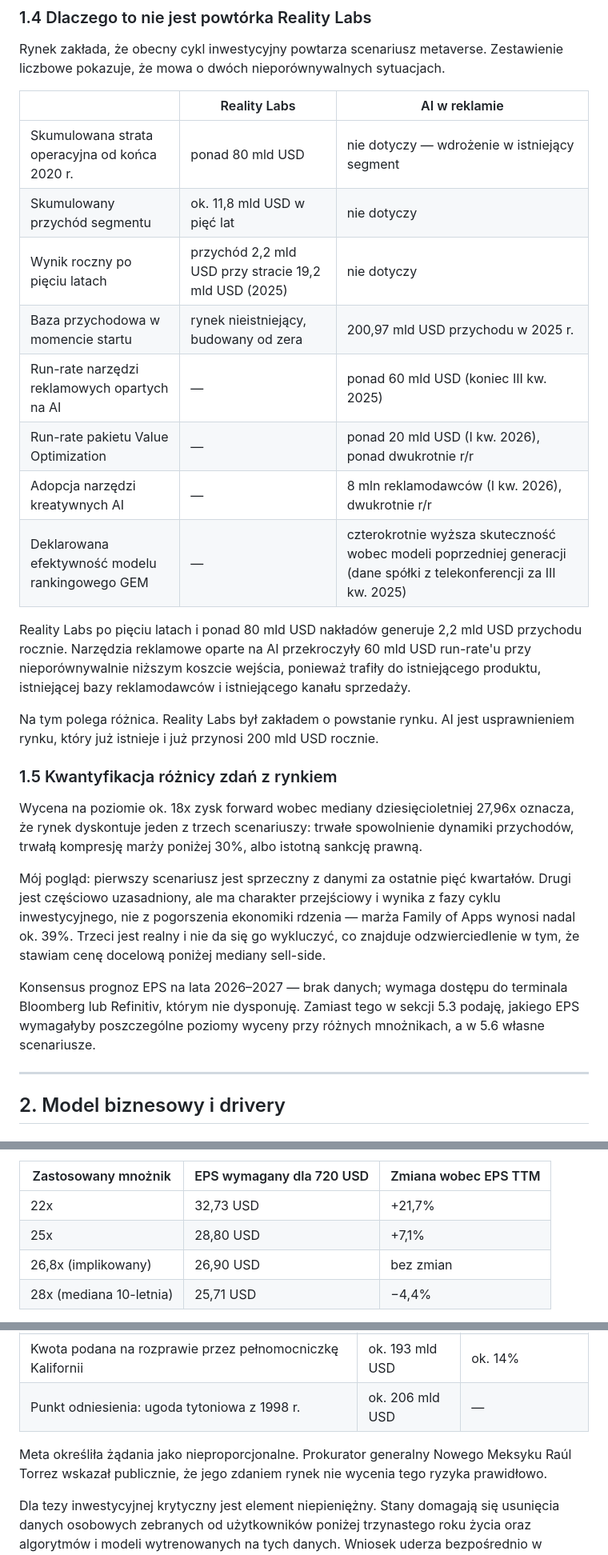
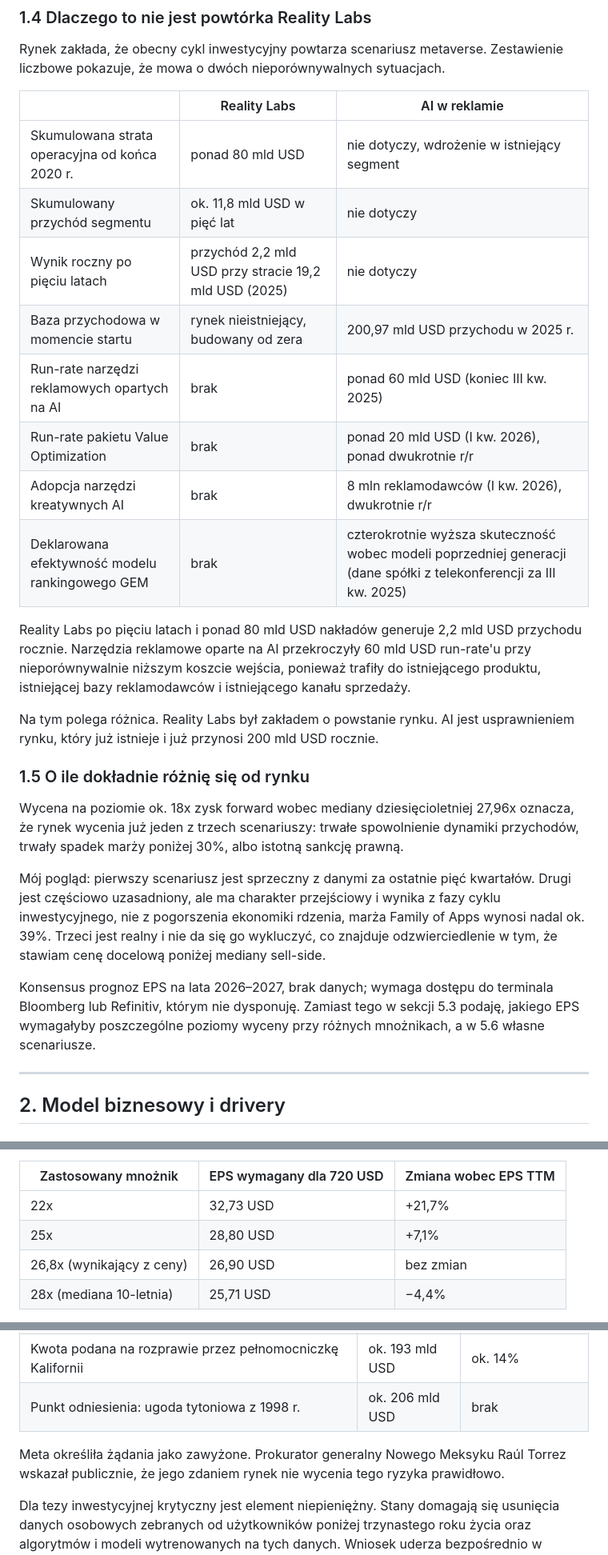
Before and after one commit to konradjendrys/konradjendrys.github.io, a Markdown page: meta_analiza.md, 3 parts joined by grey strips. Shown at 80% size. Drawn GitHub-style.

```diff
--- a/meta_analiza.md
+++ b/meta_analiza.md
@@ -79,26 +79,26 @@ Rynek zakłada, że obecny cykl inwestycyjny powtarza scenariusz metaverse. Zest
 
 | | Reality Labs | AI w reklamie |
 |---|---|---|
-| Skumulowana strata operacyjna od końca 2020 r. | ponad 80 mld USD | nie dotyczy — wdrożenie w istniejący segment |
+| Skumulowana strata operacyjna od końca 2020 r. | ponad 80 mld USD | nie dotyczy, wdrożenie w istniejący segment |
 | Skumulowany przychód segmentu | ok. 11,8 mld USD w pięć lat | nie dotyczy |
 | Wynik roczny po pięciu latach | przychód 2,2 mld USD przy stracie 19,2 mld USD (2025) | nie dotyczy |
 | Baza przychodowa w momencie startu | rynek nieistniejący, budowany od zera | 200,97 mld USD przychodu w 2025 r. |
-| Run-rate narzędzi reklamowych opartych na AI | — | ponad 60 mld USD (koniec III kw. 2025) |
-| Run-rate pakietu Value Optimization | — | ponad 20 mld USD (I kw. 2026), ponad dwukrotnie r/r |
-| Adopcja narzędzi kreatywnych AI | — | 8 mln reklamodawców (I kw. 2026), dwukrotnie r/r |
-| Deklarowana efektywność modelu rankingowego GEM | — | czterokrotnie wyższa skuteczność wobec modeli poprzedniej generacji (dane spółki z telekonferencji za III kw. 2025) |
+| Run-rate narzędzi reklamowych opartych na AI | brak | ponad 60 mld USD (koniec III kw. 2025) |
+| Run-rate pakietu Value Optimization | brak | ponad 20 mld USD (I kw. 2026), ponad dwukrotnie r/r |
+| Adopcja narzędzi kreatywnych AI | brak | 8 mln reklamodawców (I kw. 2026), dwukrotnie r/r |
+| Deklarowana efektywność modelu rankingowego GEM | brak | czterokrotnie wyższa skuteczność wobec modeli poprzedniej generacji (dane spółki z telekonferencji za III kw. 2025) |
 
 Reality Labs po pięciu latach i ponad 80 mld USD nakładów generuje 2,2 mld USD przychodu rocznie. Narzędzia reklamowe oparte na AI przekroczyły 60 mld USD run-rate'u przy nieporównywalnie niższym koszcie wejścia, ponieważ trafiły do istniejącego produktu, istniejącej bazy reklamodawców i istniejącego kanału sprzedaży.
 
 Na tym polega różnica. Reality Labs był zakładem o powstanie rynku. AI jest usprawnieniem rynku, który już istnieje i już przynosi 200 mld USD rocznie.
 
-### 1.5 Kwantyfikacja różnicy zdań z rynkiem
+### 1.5 O ile dokładnie różnię się od rynku
 
-Wycena na poziomie ok. 18x zysk forward wobec mediany dziesięcioletniej 27,96x oznacza, że rynek dyskontuje jeden z trzech scenariuszy: trwałe spowolnienie dynamiki przychodów, trwałą kompresję marży poniżej 30%, albo istotną sankcję prawną.
+Wycena na poziomie ok. 18x zysk forward wobec mediany dziesięcioletniej 27,96x oznacza, że rynek wycenia już jeden z trzech scenariuszy: trwałe spowolnienie dynamiki przychodów, trwały spadek marży poniżej 30%, albo istotną sankcję prawną.
 
-Mój pogląd: pierwszy scenariusz jest sprzeczny z danymi za ostatnie pięć kwartałów. Drugi jest częściowo uzasadniony, ale ma charakter przejściowy i wynika z fazy cyklu inwestycyjnego, nie z pogorszenia ekonomiki rdzenia — marża Family of Apps wynosi nadal ok. 39%. Trzeci jest realny i nie da się go wykluczyć, co znajduje odzwierciedlenie w tym, że stawiam cenę docelową poniżej mediany sell-side.
+Mój pogląd: pierwszy scenariusz jest sprzeczny z danymi za ostatnie pięć kwartałów. Drugi jest częściowo uzasadniony, ale ma charakter przejściowy i wynika z fazy cyklu inwestycyjnego, nie z pogorszenia ekonomiki rdzenia, marża Family of Apps wynosi nadal ok. 39%. Trzeci jest realny i nie da się go wykluczyć, co znajduje odzwierciedlenie w tym, że stawiam cenę docelową poniżej mediany sell-side.
 
-Konsensus prognoz EPS na lata 2026–2027 — brak danych; wymaga dostępu do terminala Bloomberg lub Refinitiv, którym nie dysponuję. Zamiast tego w sekcji 5.3 podaję, jakiego EPS wymagałyby poszczególne poziomy wyceny przy różnych mnożnikach, a w 5.6 własne scenariusze.
+Konsensus prognoz EPS na lata 2026–2027, brak danych; wymaga dostępu do terminala Bloomberg lub Refinitiv, którym nie dysponuję. Zamiast tego w sekcji 5.3 podaję, jakiego EPS wymagałyby poszczególne poziomy wyceny przy różnych mnożnikach, a w 5.6 własne scenariusze.
 
 ---
 
@@ -249,7 +249,7 @@ Poniższe zestawienie nie jest prognozą ceny. Odwraca ono standardowe pytanie:
 |---|---|---|
 | 22x | 32,73 USD | +21,7% |
 | 25x | 28,80 USD | +7,1% |
-| 26,8x (implikowany) | 26,90 USD | bez zmian |
+| 26,8x (wynikający z ceny) | 26,90 USD | bez zmian |
 | 28x (mediana 10-letnia) | 25,71 USD | −4,4% |
 
 Wniosek z tabeli: taki poziom nie wymaga założenia ponadprzeciętnego wzrostu zysku ani ekspansji mnożnika ponad historyczną normę. Wystarcza powrót mnożnika do dziesięcioletniej mediany przy zysku na obecnym poziomie. Ujęcie odwrotne: utrzymanie obecnego mnożnika 20x wymagałoby EPS rzędu 36 USD, co przy dynamice przychodów 28% nie jest scenariuszem skrajnym w horyzoncie dwuletnim, o ile spółka opanuje dynamikę kosztów.
@@ -384,9 +384,9 @@ Kluczowa cecha proceduralna: ława przysięgłych pełni wyłącznie funkcję do
 | Maksimum teoretyczne wskazane przez Metę w dokumentach procesowych | 1,4 bln USD | ok. 100% |
 | Kwota wskazana przez pełnomocników stanów jako bardziej prawdopodobna | 200 mld USD | ok. 14% |
 | Kwota podana na rozprawie przez pełnomocniczkę Kalifornii | ok. 193 mld USD | ok. 14% |
-| Punkt odniesienia: ugoda tytoniowa z 1998 r. | ok. 206 mld USD | — |
+| Punkt odniesienia: ugoda tytoniowa z 1998 r. | ok. 206 mld USD | brak |
 
-Meta określiła żądania jako nieproporcjonalne. Prokurator generalny Nowego Meksyku Raúl Torrez wskazał publicznie, że jego zdaniem rynek nie wycenia tego ryzyka prawidłowo.
+Meta określiła żądania jako zawyżone. Prokurator generalny Nowego Meksyku Raúl Torrez wskazał publicznie, że jego zdaniem rynek nie wycenia tego ryzyka prawidłowo.
 
 Dla tezy inwestycyjnej krytyczny jest element niepieniężny. Stany domagają się usunięcia danych osobowych zebranych od użytkowników poniżej trzynastego roku życia oraz algorytmów i modeli wytrenowanych na tych danych. Wniosek uderza bezpośrednio w aktywo, którego budowę uzasadniają nakłady opisane w sekcjach 1–3. Jest to jedyne znane mi ryzyko zdolne unieważnić całą tezę niezależnie od wyników operacyjnych.
 
```
Also changed, not shown: other parts of meta_analiza.md (+52 -52 lines).
